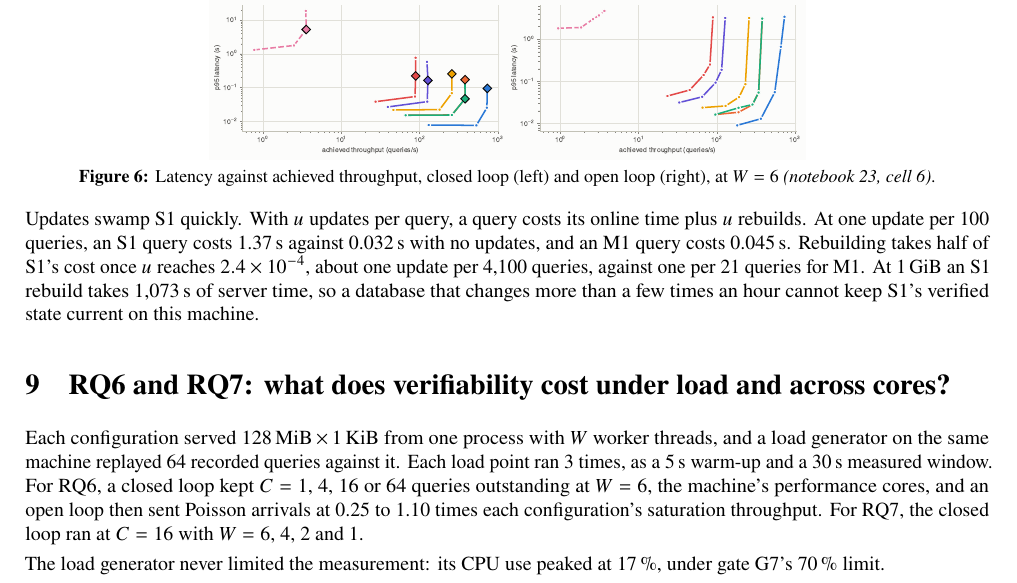
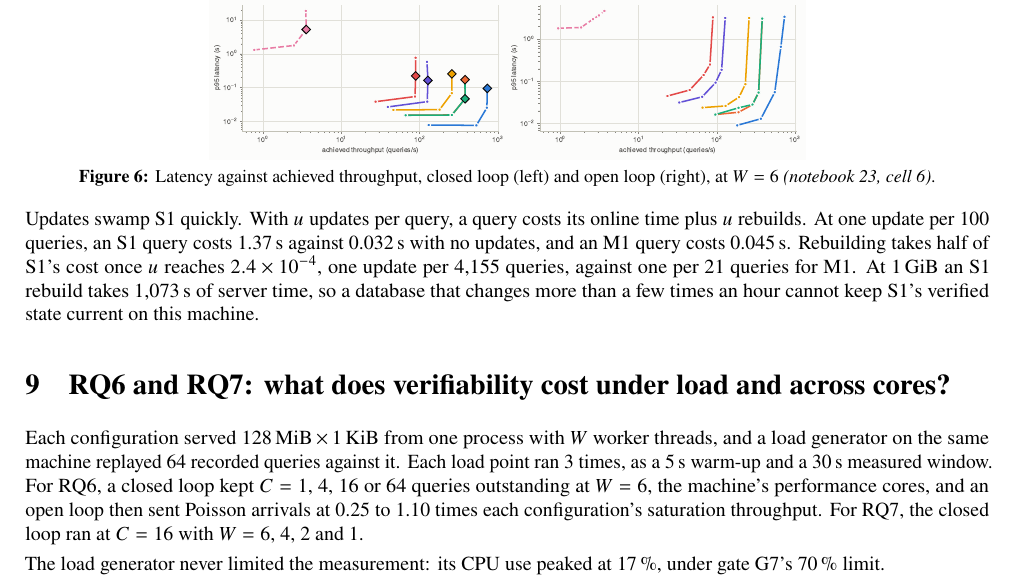
Before and after one commit to astrion-coder/cs4406-sem-project, a LaTeX document (docs/report.tex): part of page 5 of 6, cut so that both start at the same text. Compiled offline with pdfLaTeX.

Commit message:
fix: notebook 24 prints 1/u, so the 4,155 queries per update behind RQ5 is visible in its cell
README and the report quoted 4,149 and 'about 4,100', computed from the rounded u = 2.41e-4. Cell 4 now prints
1 / u* per arm and size from the unrounded value, 4,155 for S1 at 128 MiB, and both cite that.

```diff
--- a/docs/report.tex
+++ b/docs/report.tex
@@ -239,7 +239,7 @@ single-server family, while M1's Merkle tree rebuilds in under a second.
 
 Updates swamp S1 quickly. With $u$ updates per query, a query costs its online time plus $u$ rebuilds. At one update
 per 100 queries, an S1 query costs 1.37\,s against 0.032\,s with no updates, and an M1 query costs 0.045\,s.
-Rebuilding takes half of S1's cost once $u$ reaches $2.4\times10^{-4}$, about one update per 4,100 queries, against
+Rebuilding takes half of S1's cost once $u$ reaches $2.4\times10^{-4}$, one update per 4,155 queries, against
 one per 21 queries for M1. At 1\,GiB an S1 rebuild takes 1,073\,s of server time, so a database that changes more than
 a few times an hour cannot keep S1's verified state current on this machine.
 
```
Also changed, not shown: README.md, docs/report.pdf, 1 other file.
